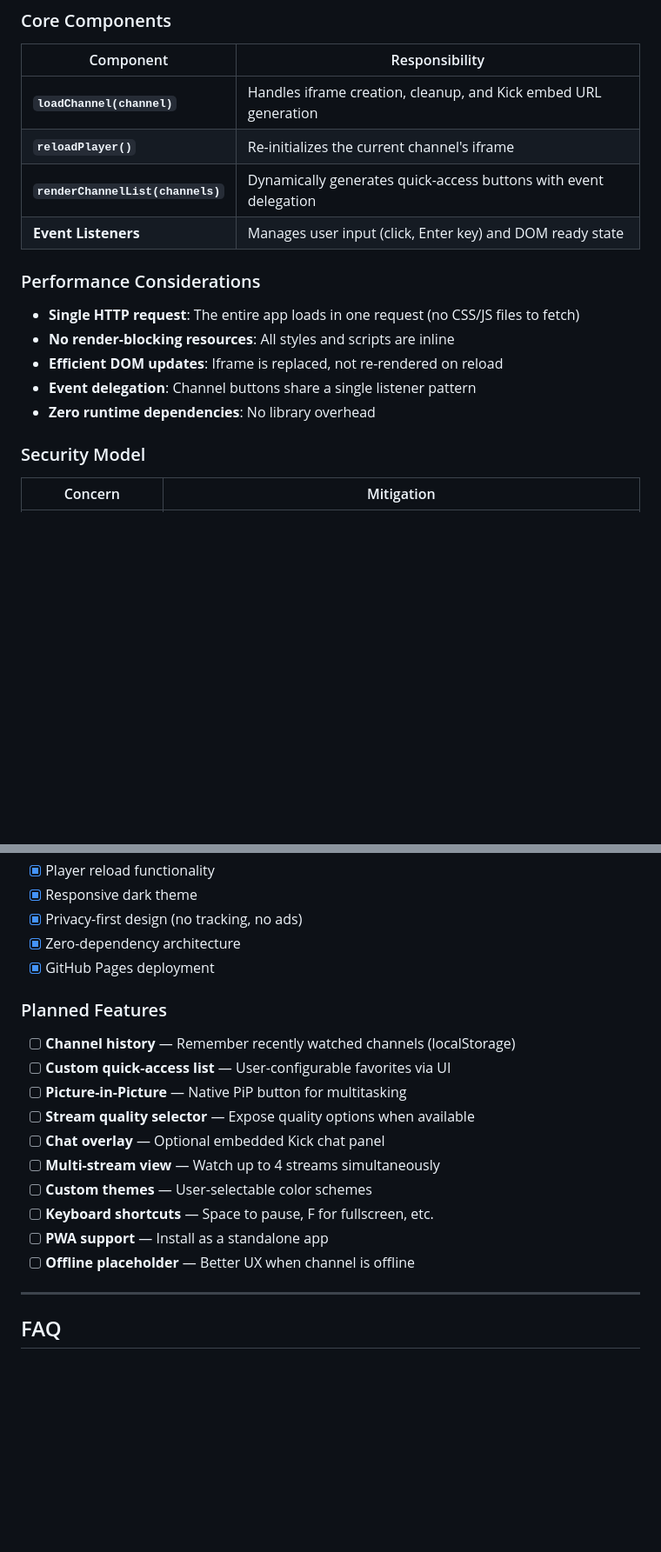
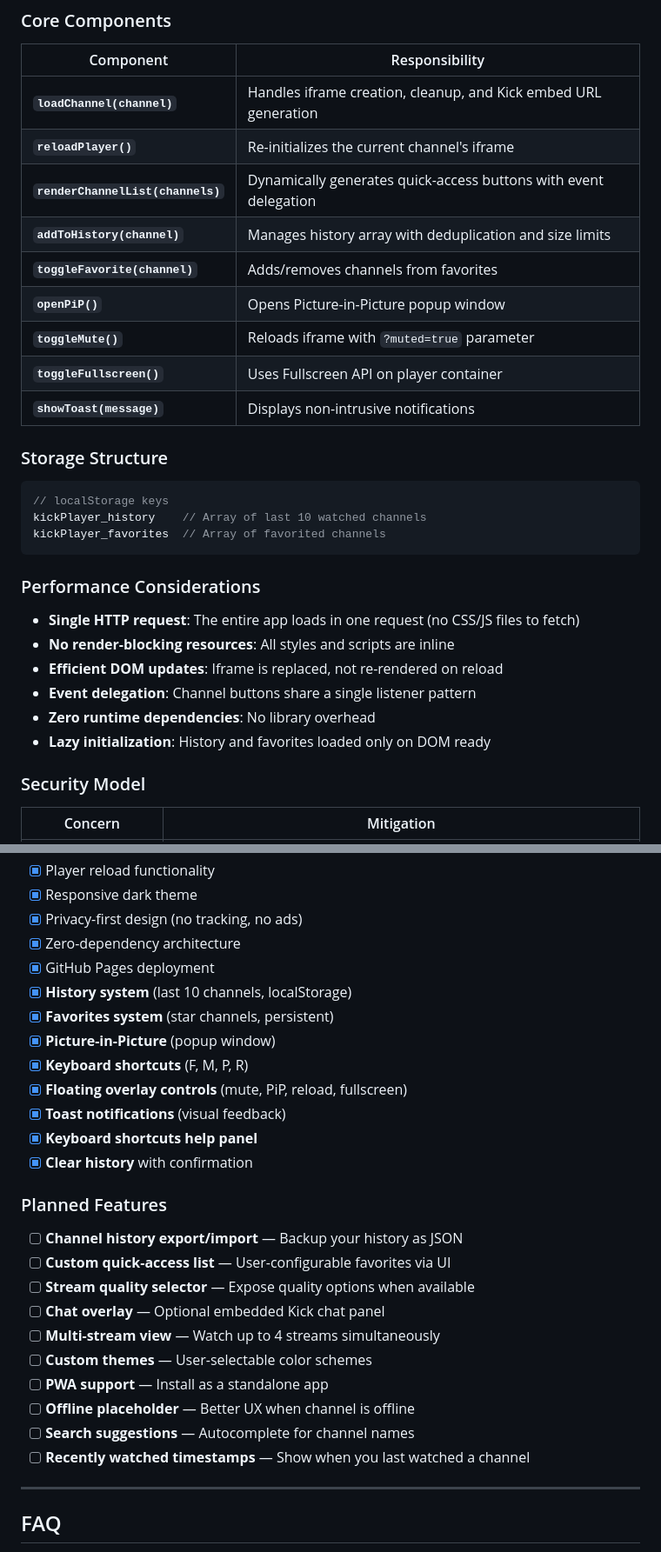
Before and after one commit to Onyx-i7/Optimized-Kick-Player, a Markdown page: README.md, 2 parts joined by grey strips. Shown at 87% size. Drawn GitHub-style; blank space fills up the shorter version.

````diff
--- a/README.md
+++ b/README.md
@@ -198,7 +263,20 @@ index.html
 | **`loadChannel(channel)`** | Handles iframe creation, cleanup, and Kick embed URL generation |
 | **`reloadPlayer()`** | Re-initializes the current channel's iframe |
 | **`renderChannelList(channels)`** | Dynamically generates quick-access buttons with event delegation |
-| **Event Listeners** | Manages user input (click, Enter key) and DOM ready state |
+| **`addToHistory(channel)`** | Manages history array with deduplication and size limits |
+| **`toggleFavorite(channel)`** | Adds/removes channels from favorites |
+| **`openPiP()`** | Opens Picture-in-Picture popup window |
+| **`toggleMute()`** | Reloads iframe with `?muted=true` parameter |
+| **`toggleFullscreen()`** | Uses Fullscreen API on player container |
+| **`showToast(message)`** | Displays non-intrusive notifications |
+
+### Storage Structure
+
+```javascript
+// localStorage keys
+kickPlayer_history    // Array of last 10 watched channels
+kickPlayer_favorites  // Array of favorited channels
+```
 
 ### Performance Considerations
 
@@ -207,6 +285,7 @@ index.html
 - **Efficient DOM updates**: Iframe is replaced, not re-rendered on reload
 - **Event delegation**: Channel buttons share a single listener pattern
 - **Zero runtime dependencies**: No library overhead
+- **Lazy initialization**: History and favorites loaded only on DOM ready
 
 ### Security Model
 
@@ -335,19 +425,27 @@ Have an idea? Open an issue and describe:
 - [x] Privacy-first design (no tracking, no ads)
 - [x] Zero-dependency architecture
 - [x] GitHub Pages deployment
+- [x] **History system** (last 10 channels, localStorage)
+- [x] **Favorites system** (star channels, persistent)
+- [x] **Picture-in-Picture** (popup window)
+- [x] **Keyboard shortcuts** (F, M, P, R)
+- [x] **Floating overlay controls** (mute, PiP, reload, fullscreen)
+- [x] **Toast notifications** (visual feedback)
+- [x] **Keyboard shortcuts help panel**
+- [x] **Clear history** with confirmation
 
 ### Planned Features
 
-- [ ] **Channel history** — Remember recently watched channels (localStorage)
+- [ ] **Channel history export/import** — Backup your history as JSON
 - [ ] **Custom quick-access list** — User-configurable favorites via UI
-- [ ] **Picture-in-Picture** — Native PiP button for multitasking
 - [ ] **Stream quality selector** — Expose quality options when available
 - [ ] **Chat overlay** — Optional embedded Kick chat panel
 - [ ] **Multi-stream view** — Watch up to 4 streams simultaneously
 - [ ] **Custom themes** — User-selectable color schemes
-- [ ] **Keyboard shortcuts** — Space to pause, F for fullscreen, etc.
 - [ ] **PWA support** — Install as a standalone app
 - [ ] **Offline placeholder** — Better UX when channel is offline
+- [ ] **Search suggestions** — Autocomplete for channel names
+- [ ] **Recently watched timestamps** — Show when you last watched a channel
 
 ---
 
````
Also changed, not shown: other parts of README.md (+113 -32 lines).
